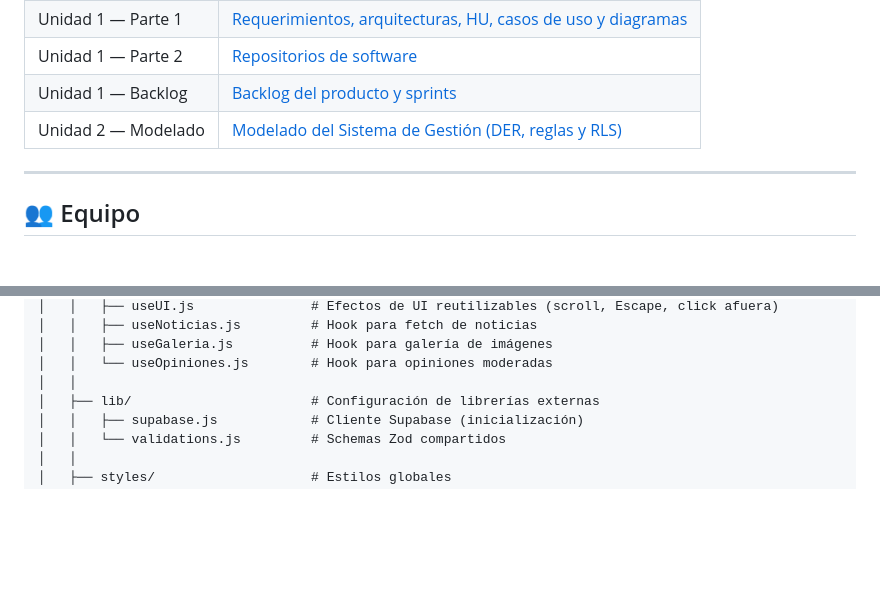
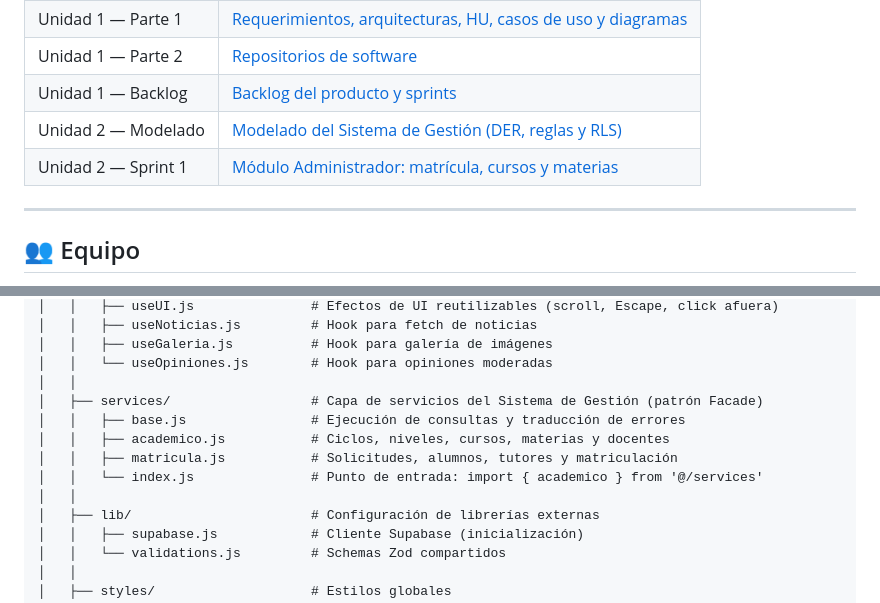
Before and after one commit to FLautaroFenandez/Proyecto-Sistema-Universitario, a Markdown page: README.md, 2 parts joined by grey strips. GitHub-like rendering; blank space fills up the shorter version.

Commit message:
Documentación del módulo Administrador del Sprint 1

```diff
--- a/README.md
+++ b/README.md
@@ -31,6 +31,7 @@ La documentación de la cursada, ordenada por unidad y parte, está en **[`docs/
 | Unidad 1 — Parte 2 | [Repositorios de software](docs/01-unidad-1/02-parte-2-repositorios/README.md) |
 | Unidad 1 — Backlog | [Backlog del producto y sprints](docs/01-unidad-1/03-backlog-y-sprints/README.md) |
 | Unidad 2 — Modelado | [Modelado del Sistema de Gestión (DER, reglas y RLS)](docs/02-unidad-2/01-modelado/README.md) |
+| Unidad 2 — Sprint 1 | [Módulo Administrador: matrícula, cursos y materias](docs/02-unidad-2/02-modulo-administrador/README.md) |
 
 ---
 
@@ -158,6 +159,12 @@ educar-para-transformar/
 │   │   ├── useGaleria.js          # Hook para galería de imágenes
 │   │   └── useOpiniones.js        # Hook para opiniones moderadas
 │   │
+│   ├── services/                  # Capa de servicios del Sistema de Gestión (patrón Facade)
+│   │   ├── base.js                # Ejecución de consultas y traducción de errores
+│   │   ├── academico.js           # Ciclos, niveles, cursos, materias y docentes
+│   │   ├── matricula.js           # Solicitudes, alumnos, tutores y matriculación
+│   │   └── index.js               # Punto de entrada: import { academico } from '@/services'
+│   │
 │   ├── lib/                       # Configuración de librerías externas
 │   │   ├── supabase.js            # Cliente Supabase (inicialización)
 │   │   └── validations.js         # Schemas Zod compartidos
```
Also changed, not shown: CLAUDE.md (+8 -3 lines), 1 other file.
